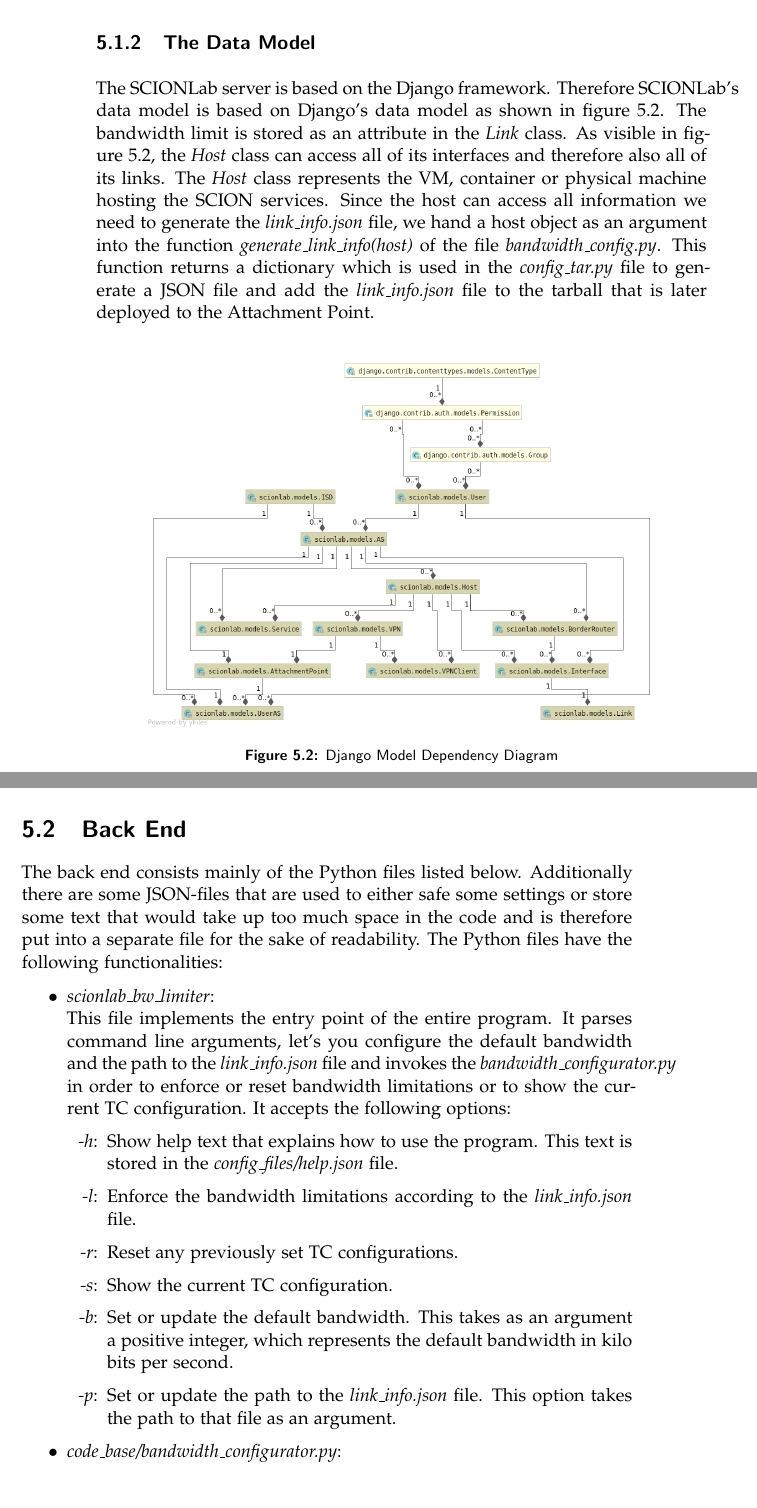
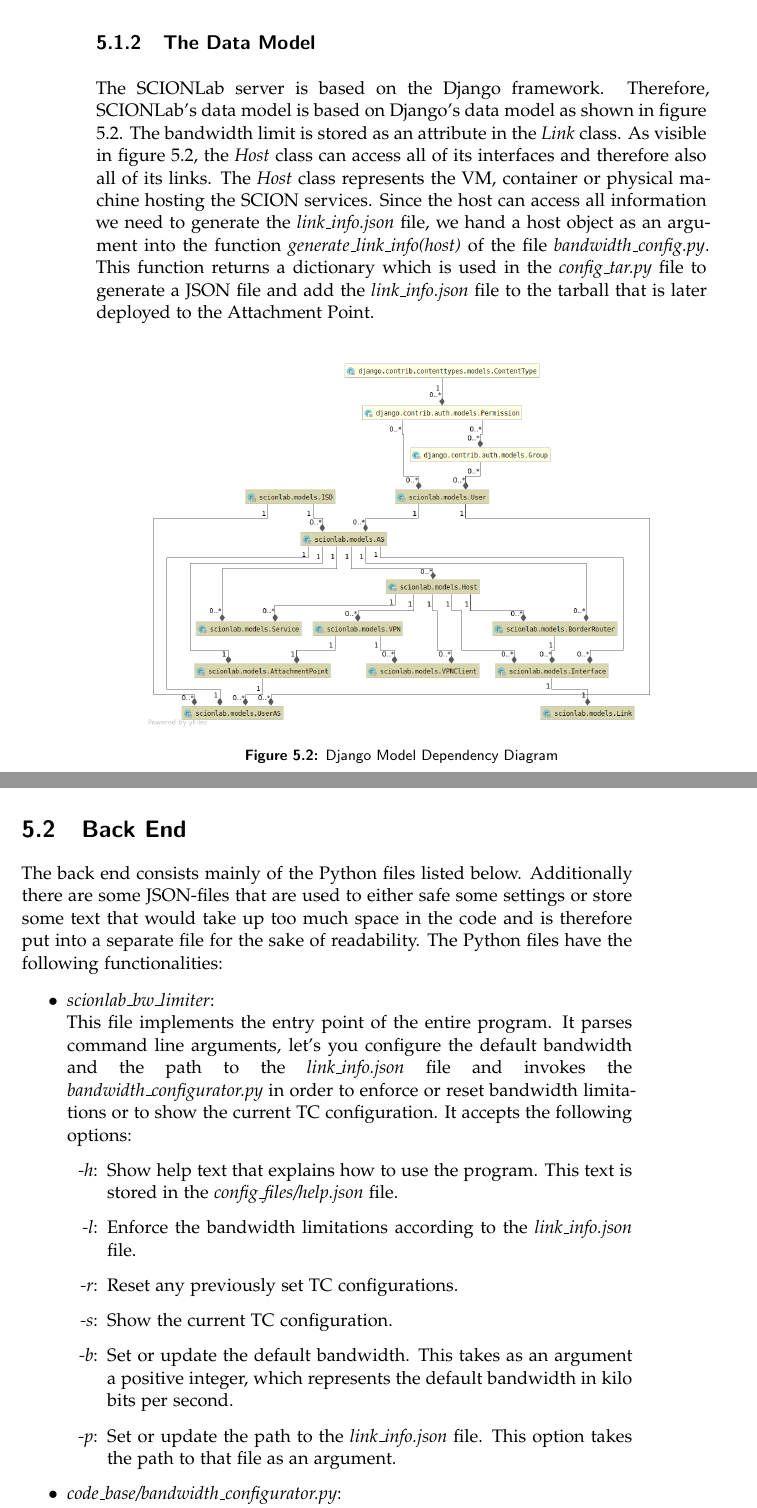
Before and after one commit to ManuelMeinen/Bandwidth_Limit_Enforcement_for_SCIONLab, a LaTeX thesis (thesis.tex, which reads text/chapters/chapter4_Implementation.tex): two parts of pages 24 and 25 of 48, joined at a grey line, cut so that both start at the same text. Compiled offline with pdfLaTeX.

Commit message:
layout fixes

```diff
--- a/text/chapters/chapter4_Implementation.tex
+++ b/text/chapters/chapter4_Implementation.tex
@@ -19,7 +19,7 @@ In the configuration form for user-\acsp{AS} of \acs{SCIONLab}'s web interface,
 \newpage
 \subsection{The Data Model}
 
-The \acs{SCIONLab} server is based on the Django framework. Therefore \acs{SCIONLab}'s data model is based on Django's data model as shown in figure \ref{Django Model Dependency Diagram}. The bandwidth limit is stored as an attribute in the \textit{Link} class. As visible in figure \ref{Django Model Dependency Diagram}, the \textit{Host} class can access all of its interfaces and therefore also all of its links. The \textit{Host} class represents the \acs{VM}, container or physical machine hosting the \acs{SCION} services. Since the host can access all information we need to generate the \textit{link\_info.json} file, we hand a host object as an argument into the function \textit{generate\_link\_info(host)} of the file \textit{bandwidth\_config.py}. This function returns a dictionary which is used in the \textit{config\_tar.py} file to generate a \acs{JSON} file and add the \textit{link\_info.json} file to the tarball that is later deployed to the \acl{AP}.
+The \acs{SCIONLab} server is based on the Django framework. Therefore, \linebreak \acs{SCIONLab}'s data model is based on Django's data model as shown in figure \ref{Django Model Dependency Diagram}. The bandwidth limit is stored as an attribute in the \textit{Link} class. As visible in figure \ref{Django Model Dependency Diagram}, the \textit{Host} class can access all of its interfaces and therefore also all of its links. The \textit{Host} class represents the \acs{VM}, container or physical machine hosting the \acs{SCION} services. Since the host can access all information we need to generate the \textit{link\_info.json} file, we hand a host object as an argument into the function \textit{generate\_link\_info(host)} of the file \textit{bandwidth\_config.py}. This function returns a dictionary which is used in the \textit{config\_tar.py} file to generate a \acs{JSON} file and add the \textit{link\_info.json} file to the tarball that is later deployed to the \acl{AP}.
 
 \begin{figure}[H]
 	\centering
@@ -39,7 +39,7 @@ The back end consists mainly of the Python files listed below. Additionally ther
 \begin{enumerate}
 \item[$\bullet$]\textit{scionlab\_bw\_limiter}:
 \\
-This file implements the entry point of the entire program. It parses command line arguments, let's you configure the default bandwidth and the path to the \textit{link\_info.json} file and invokes the \textit{bandwidth\_configurator.py} in order to enforce or reset bandwidth limitations or to show the current \acs{TC} configuration. It accepts the following options:
+This file implements the entry point of the entire program. It parses command line arguments, let's you configure the default bandwidth and the path to the \textit{link\_info.json} file and invokes the \linebreak \textit{bandwidth\_configurator.py} in order to enforce or reset bandwidth limitations or to show the current \acs{TC} configuration. It accepts the following options:
 	\begin{enumerate}
 	\item[\textit{-h}:] Show help text that explains how to use the program. This text is stored in the \textit{config\_files/help.json} file.
 	\item[\textit{-l}:] Enforce the bandwidth limitations according to the \textit{link\_info.json} file.
```
Also changed, not shown: thesis.pdf.
